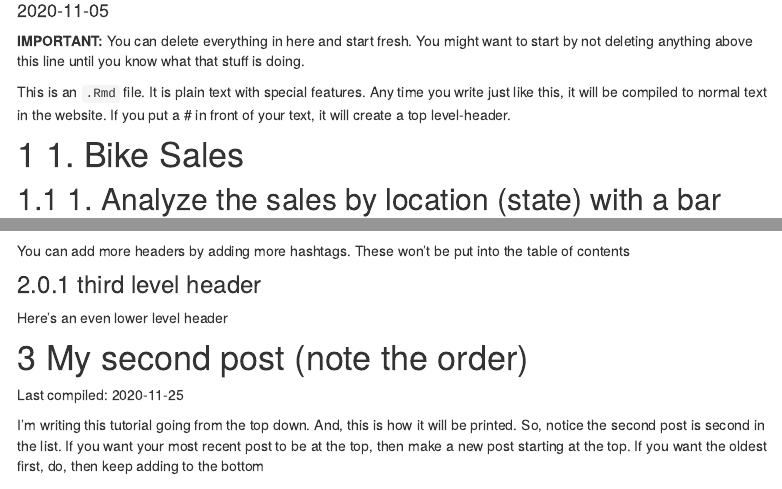
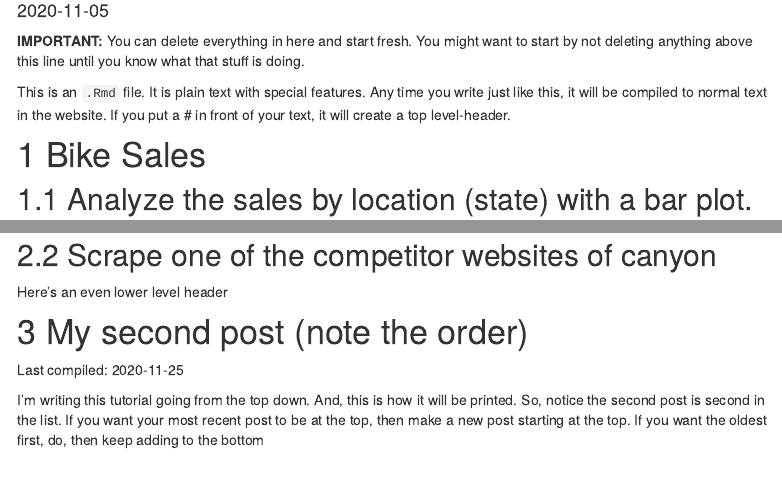
Before and after one commit to TUHHStartupEngineers-Classroom/ws20-business-data-science-basics---lab-journal-yixinglin, an R Markdown document (journal.Rmd): the page in a window 1100 px wide, from 100 px down, and a second part further down, joined at a grey line. Rendered offline with R 4.5, knitr and Pandoc, with nearby package versions; code that draws random numbers runs with fixed seeds of ours; some code elsewhere in the file could not run offline; menus at the side of the page are left out.

````diff
--- a/journal.Rmd
+++ b/journal.Rmd
@@ -20,9 +20,9 @@
 
 This is an `.Rmd` file. It is plain text with special features. Any time you write just like this, it will be compiled to normal text in the website. If you put a \# in front of your text, it will create a top level-header.
 
-# 1. Bike Sales
+# Bike Sales
 
-## 1. Analyze the sales by location (state) with a bar plot.
+## Analyze the sales by location (state) with a bar plot.
 ```{r plot_bike_sales1, fig.width=10, fig.height=7}
 library("tidyverse")
 library(lubridate)
@@ -109,9 +112,9 @@
 
 ```
 
-You can add more headers by adding more hashtags. These won't be put into the table of contents
+## Scrape one of the competitor websites of canyon
 
-### third level header
+
 
 Here's an even lower level header
 
````
Also changed, not shown: build_website.R (+1 -0 lines), journal.Rmd (5 more changed lines), 3 other files.
